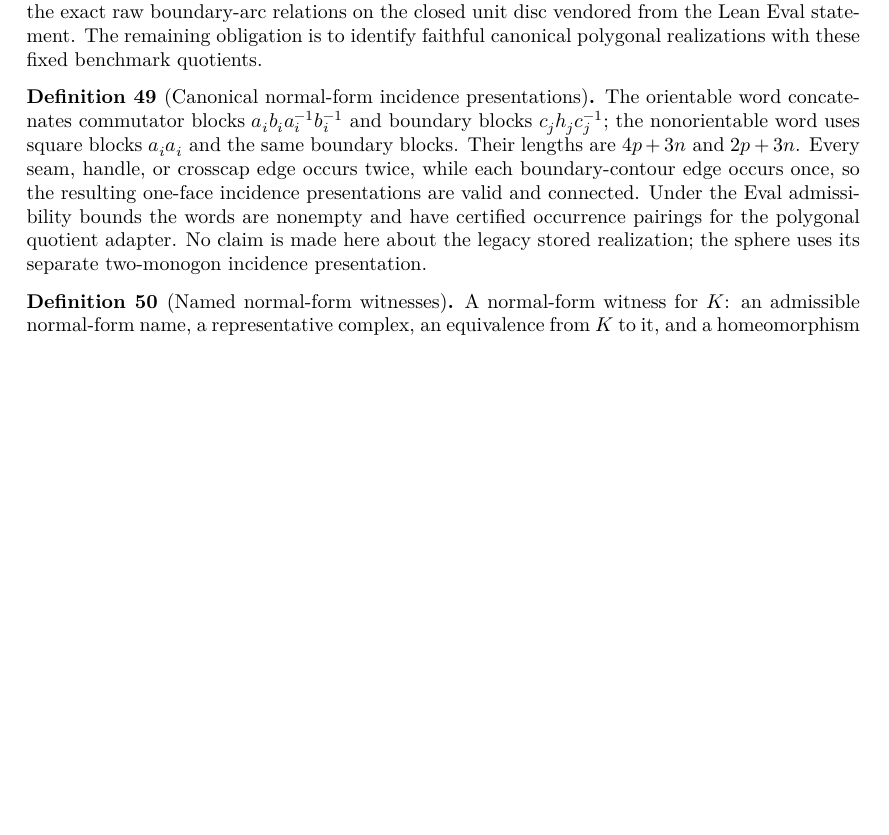
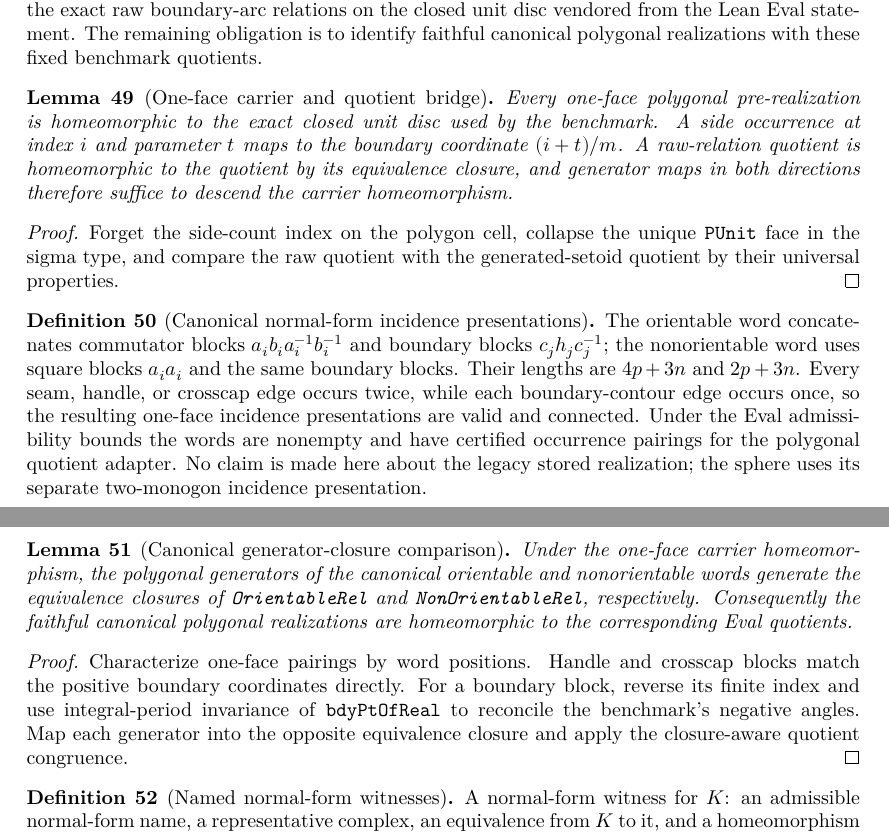
Before and after one commit to mccorvie/classification-of-surfaces, a LaTeX thesis (blueprint/src/print.tex, which reads blueprint/src/content.tex): part of page 9 of 10 before the commit and two parts of pages 9 and 10 of 10 after it, the two joined at a grey line, cut so that both start at the same text, the shorter picture padded with empty space. Compiled offline with XeLaTeX.

Commit message:
Bridge polygon carriers to Eval quotients

```diff
--- a/blueprint/src/content.tex
+++ b/blueprint/src/content.tex
@@ -767,6 +767,28 @@ remaining obligation is to identify faithful canonical polygonal
 realizations with these fixed benchmark quotients.
 \end{definition}
 
+\begin{lemma}[One-face carrier and quotient bridge]
+\label{moise:lem:representative_carrier_bridge}
+\lean{LeanEval.Topology.ClassificationOfSurfaces.SurfaceCellComplex.oneFacePolygonalPreRealizationHomeomorph,
+  LeanEval.Topology.ClassificationOfSurfaces.SurfaceCellComplex.oneFacePolygonalPreRealizationHomeomorph_sidePoint,
+  LeanEval.Topology.ClassificationOfSurfaces.quotEqvGenHomeomorph,
+  LeanEval.Topology.ClassificationOfSurfaces.eqvGenQuotientCongrRawOfGeneratorMaps}
+\leanok
+\uses{moise:def:surface_cell_complex,moise:def:eval_quotient_representatives}
+Every one-face polygonal pre-realization is homeomorphic to the exact closed
+unit disc used by the benchmark. A side occurrence at index $i$ and parameter
+$t$ maps to the boundary coordinate $(i+t)/m$. A raw-relation quotient is
+homeomorphic to the quotient by its equivalence closure, and generator maps in
+both directions therefore suffice to descend the carrier homeomorphism.
+\end{lemma}
+
+\begin{proof}
+\leanok
+Forget the side-count index on the polygon cell, collapse the unique
+\texttt{PUnit} face in the sigma type, and compare the raw quotient with the
+generated-setoid quotient by their universal properties.
+\end{proof}
+
 \begin{definition}[Canonical normal-form incidence presentations]
 \label{moise:def:canonical_normal_form_complexes}
 \lean{LeanEval.Topology.ClassificationOfSurfaces.NormalForm.orientableBoundaryWord,
@@ -788,6 +810,27 @@ legacy stored realization; the sphere uses its separate two-monogon incidence
 presentation.
 \end{definition}
 
+\begin{lemma}[Canonical generator-closure comparison]
+\label{moise:lem:canonical_generator_comparison}
+\uses{moise:def:canonical_normal_form_complexes,
+  moise:lem:representative_carrier_bridge}
+Under the one-face carrier homeomorphism, the polygonal generators of the
+canonical orientable and nonorientable words generate the equivalence closures
+of \texttt{OrientableRel} and \texttt{NonOrientableRel}, respectively.
+Consequently the faithful canonical polygonal realizations are homeomorphic to
+the corresponding Eval quotients.
+\end{lemma}
+
+\begin{proof}
+\notready
+Characterize one-face pairings by word positions. Handle and crosscap blocks
+match the positive boundary coordinates directly. For a boundary block,
+reverse its finite index and use integral-period invariance of
+\texttt{bdyPtOfReal} to reconcile the benchmark's negative angles. Map each
+generator into the opposite equivalence closure and apply the closure-aware
+quotient congruence.
+\end{proof}
+
 \begin{definition}[Named normal-form witnesses]
 \label{moise:def:normal_form_witness}
 \lean{LeanEval.Topology.ClassificationOfSurfaces.NormalForm.IsEvalAdmissible, LeanEval.Topology.ClassificationOfSurfaces.SurfaceCellComplex.RealizesNormalForm, LeanEval.Topology.ClassificationOfSurfaces.SurfaceCellComplex.HasNormalForm}
```
Also changed, not shown: docs/ARCHITECTURE.md (+12 -6 lines), docs/DESIGN_DECISIONS.md (+6 -0 lines), docs/KNOWN_WEAK.md (+5 -4 lines), blueprint/src/content.tex (4 more changed lines), 3 other files.
